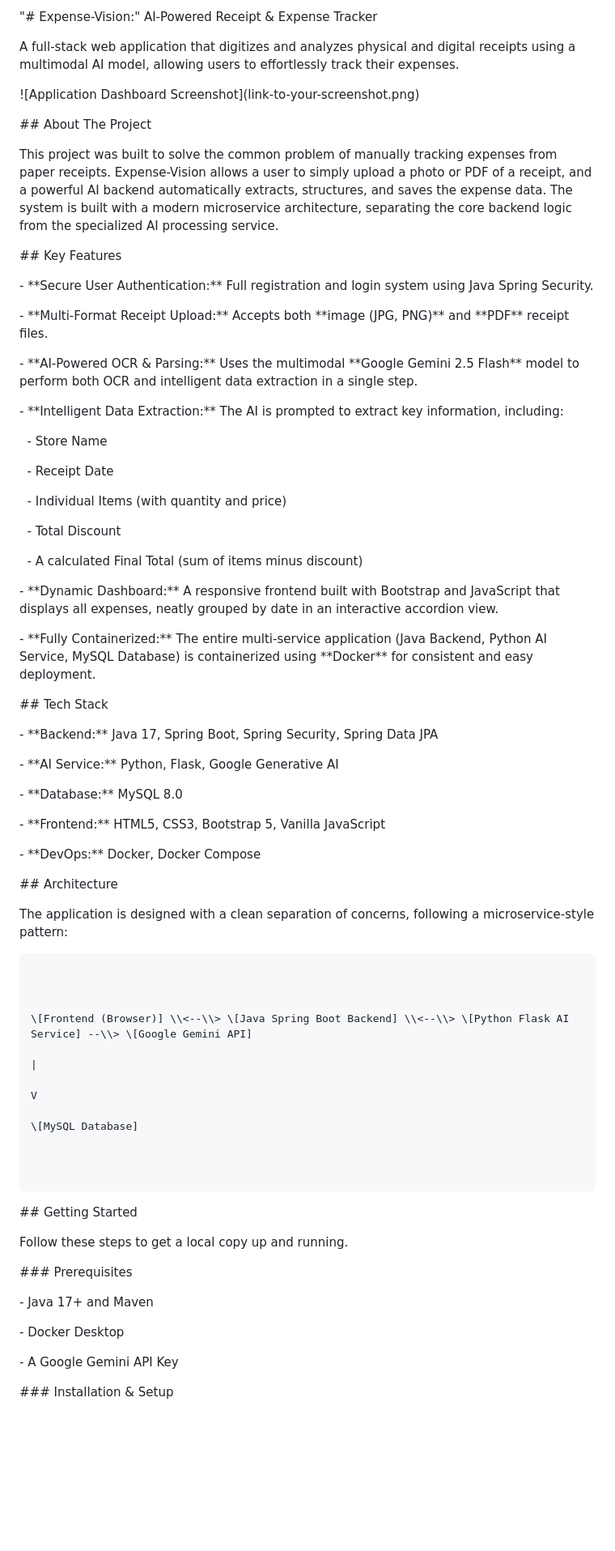
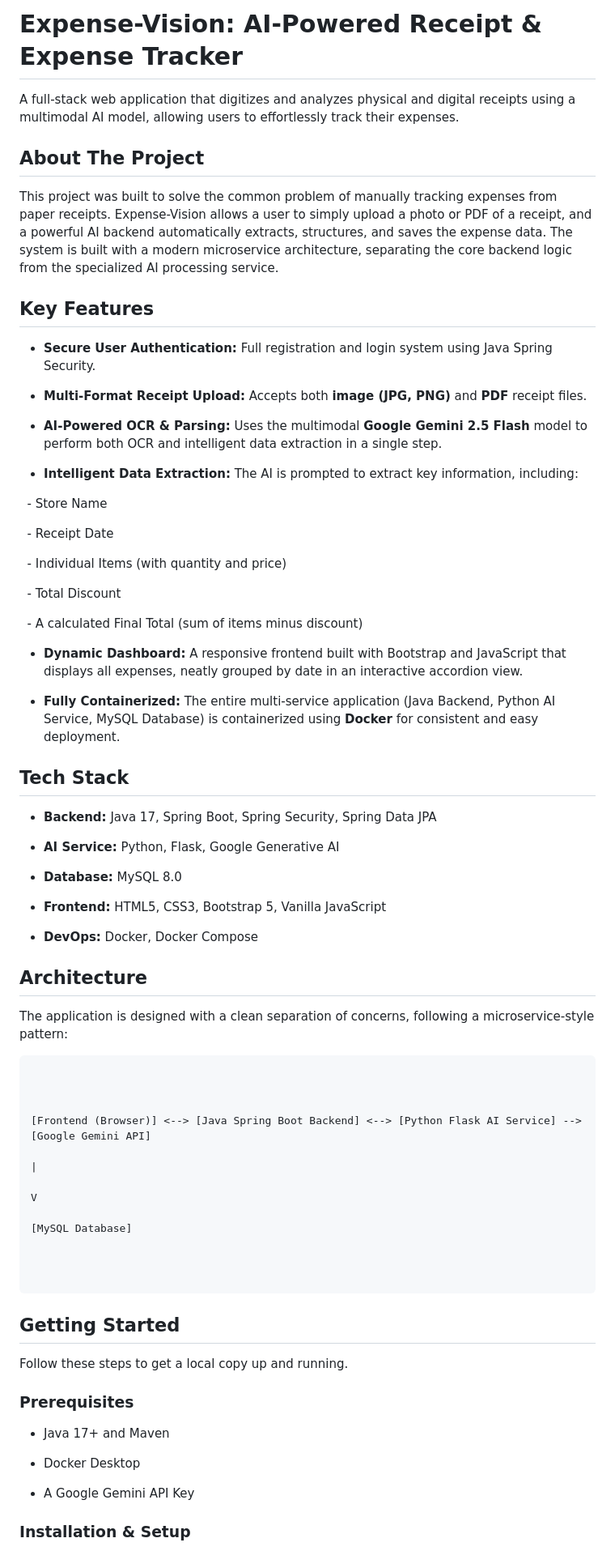
Before and after one commit to shubhoc47/Expense-Vision, a Markdown page: README.md, the part around one of its changes. Shown at 81% size. Rendered like a GitHub page; blank space fills up the shorter version.

```diff
--- a/README.md
+++ b/README.md
@@ -1,4 +1,4 @@
-"# Expense-Vision:" AI-Powered Receipt \& Expense Tracker
+# Expense-Vision: AI-Powered Receipt & Expense Tracker
 
 
 
@@ -6,11 +6,8 @@ A full-stack web application that digitizes and analyzes physical and digital re
 
 
 
-!\[Application Dashboard Screenshot](link-to-your-screenshot.png)
 
-
-
-\## About The Project
+## About The Project
 
 
 
@@ -18,17 +15,17 @@ This project was built to solve the common problem of manually tracking expenses
 
 
 
-\## Key Features
+## Key Features
 
 
 
-\- \*\*Secure User Authentication:\*\* Full registration and login system using Java Spring Security.
+- **Secure User Authentication:** Full registration and login system using Java Spring Security.
 
-\- \*\*Multi-Format Receipt Upload:\*\* Accepts both \*\*image (JPG, PNG)\*\* and \*\*PDF\*\* receipt files.
+- **Multi-Format Receipt Upload:** Accepts both **image (JPG, PNG)** and **PDF** receipt files.
 
-\- \*\*AI-Powered OCR \& Parsing:\*\* Uses the multimodal \*\*Google Gemini 2.5 Flash\*\* model to perform both OCR and intelligent data extraction in a single step.
+- **AI-Powered OCR & Parsing:** Uses the multimodal **Google Gemini 2.5 Flash** model to perform both OCR and intelligent data extraction in a single step.
 
-\- \*\*Intelligent Data Extraction:\*\* The AI is prompted to extract key information, including:
+- **Intelligent Data Extraction:** The AI is prompted to extract key information, including:
 
 &nbsp;   - Store Name
 
@@ -40,29 +37,29 @@ This project was built to solve the common problem of manually tracking expenses
 
 &nbsp;   - A calculated Final Total (sum of items minus discount)
 
-\- \*\*Dynamic Dashboard:\*\* A responsive frontend built with Bootstrap and JavaScript that displays all expenses, neatly grouped by date in an interactive accordion view.
+- **Dynamic Dashboard:** A responsive frontend built with Bootstrap and JavaScript that displays all expenses, neatly grouped by date in an interactive accordion view.
 
-\- \*\*Fully Containerized:\*\* The entire multi-service application (Java Backend, Python AI Service, MySQL Database) is containerized using \*\*Docker\*\* for consistent and easy deployment.
+- **Fully Containerized:** The entire multi-service application (Java Backend, Python AI Service, MySQL Database) is containerized using **Docker** for consistent and easy deployment.
 
 
 
-\## Tech Stack
+## Tech Stack
 
 
 
-\- \*\*Backend:\*\* Java 17, Spring Boot, Spring Security, Spring Data JPA
+- **Backend:** Java 17, Spring Boot, Spring Security, Spring Data JPA
 
-\- \*\*AI Service:\*\* Python, Flask, Google Generative AI
+- **AI Service:** Python, Flask, Google Generative AI
 
-\- \*\*Database:\*\* MySQL 8.0
+- **Database:** MySQL 8.0
 
-\- \*\*Frontend:\*\* HTML5, CSS3, Bootstrap 5, Vanilla JavaScript
+- **Frontend:** HTML5, CSS3, Bootstrap 5, Vanilla JavaScript
 
-\- \*\*DevOps:\*\* Docker, Docker Compose
+- **DevOps:** Docker, Docker Compose
 
 
 
-\## Architecture
+## Architecture
 
 
 
@@ -72,13 +69,13 @@ The application is designed with a clean separation of concerns, following a mic
 
 
 
-\[Frontend (Browser)] \\<--\\> \[Java Spring Boot Backend] \\<--\\> \[Python Flask AI Service] --\\> \[Google Gemini API]
+[Frontend (Browser)] <--> [Java Spring Boot Backend] <--> [Python Flask AI Service] --> [Google Gemini API]
 
 |
 
 V
 
-\[MySQL Database]
+[MySQL Database]
 
 
 
@@ -86,7 +83,7 @@ V
 
 
 
-\## Getting Started
+## Getting Started
 
 
 
@@ -94,19 +91,19 @@ Follow these steps to get a local copy up and running.
 
 
 
-\### Prerequisites
+### Prerequisites
 
 
 
-\- Java 17+ and Maven
+- Java 17+ and Maven
 
-\- Docker Desktop
+- Docker Desktop
 
-\- A Google Gemini API Key
+- A Google Gemini API Key
 
 
 
-\### Installation \& Setup
+### Installation & Setup
 
 
 
```
Also changed, not shown: other parts of README.md (+7 -7 lines).
